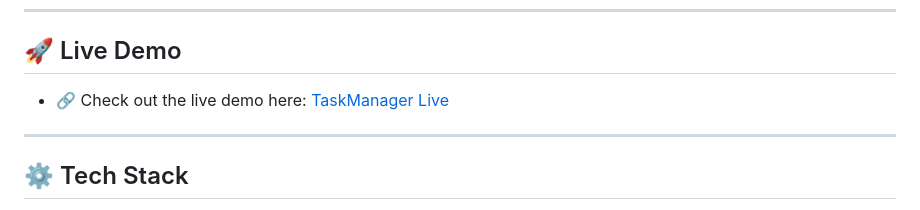
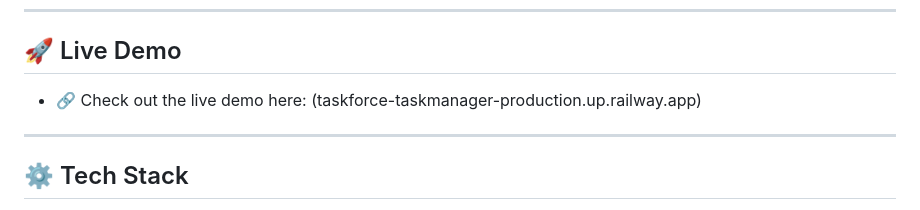
Before and after one commit to N-acker/TaskForce-Task_Manager, a Markdown page: README.md, the part around the change. GitHub-like rendering.

```diff
--- a/README.md
+++ b/README.md
@@ -6,7 +6,7 @@ A full-stack task management web app built with Angular and Laravel. Users can r
 
 ## 🚀 Live Demo
 
-- 🔗 Check out the live demo here: [TaskManager Live](taskforce-taskmanager-production.up.railway.app)
+- 🔗 Check out the live demo here: (taskforce-taskmanager-production.up.railway.app)
 
 ---
 
```
